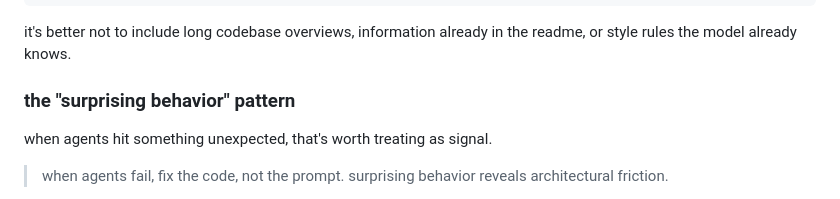
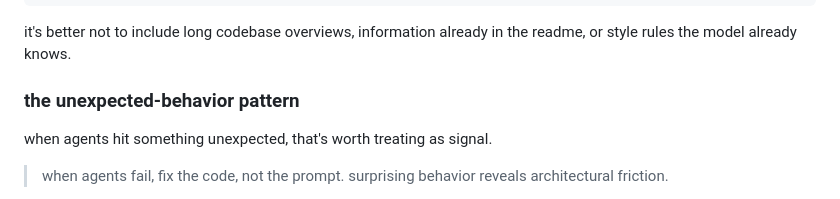
Before and after one commit to Evoke4350/stayfresh.dev, a Markdown page: content/research/agents-md-effectiveness.md, the part around the change. Drawn GitHub-style.

```diff
--- a/content/research/agents-md-effectiveness.md
+++ b/content/research/agents-md-effectiveness.md
@@ -84,7 +84,7 @@ based on this research, a context file works best with minimal requirements:
 
 it's better not to include long codebase overviews, information already in the readme, or style rules the model already knows.
 
-### the "surprising behavior" pattern
+### the unexpected-behavior pattern
 
 when agents hit something unexpected, that's worth treating as signal.
 
```
Also changed, not shown: content/research/context-is-a-budget.md (+8 -8 lines).
